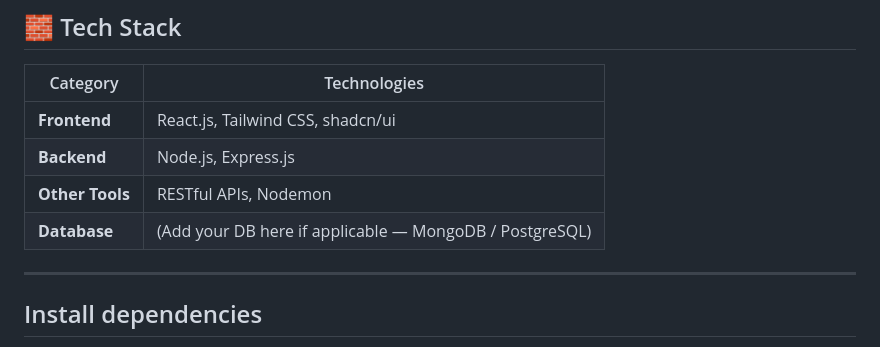
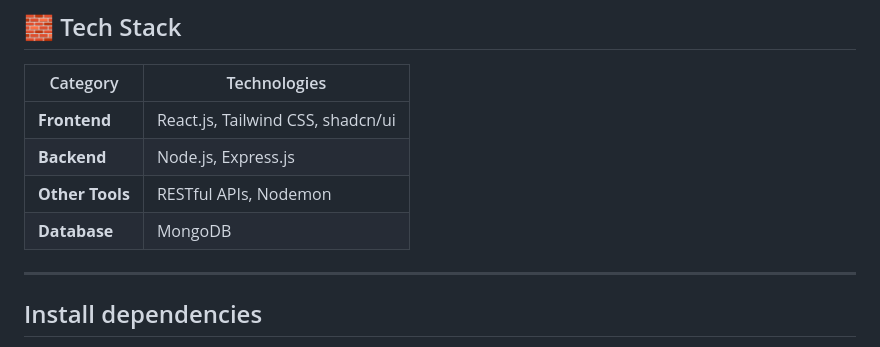
Before and after one commit to Rockyoudead8/ODA, a Markdown page: README.md, the part around the change. Drawn GitHub-style.

Commit message:
Specify MongoDB as the database in README

```diff
--- a/README.md
+++ b/README.md
@@ -38,7 +38,7 @@ Users can test their knowledge, earn badges, share reviews, and explore upcoming
 | **Frontend** | React.js, Tailwind CSS, shadcn/ui |
 | **Backend** | Node.js, Express.js |
 | **Other Tools** | RESTful APIs, Nodemon |
-| **Database** | (Add your DB here if applicable — MongoDB / PostgreSQL) |
+| **Database** |  MongoDB |
 
 ---
 
```
